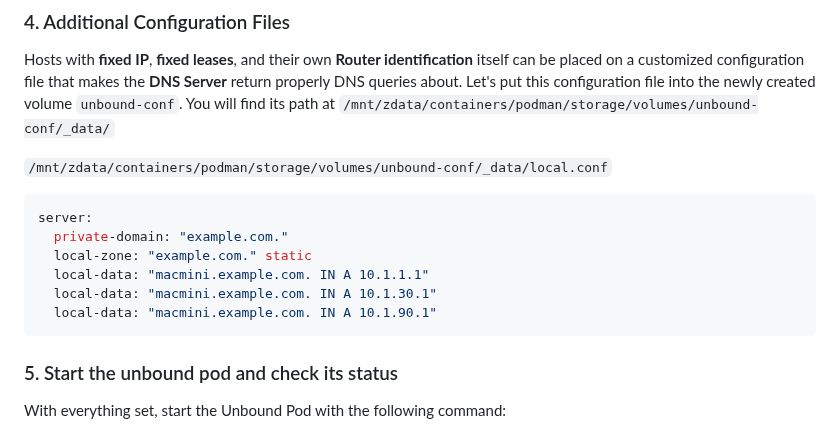
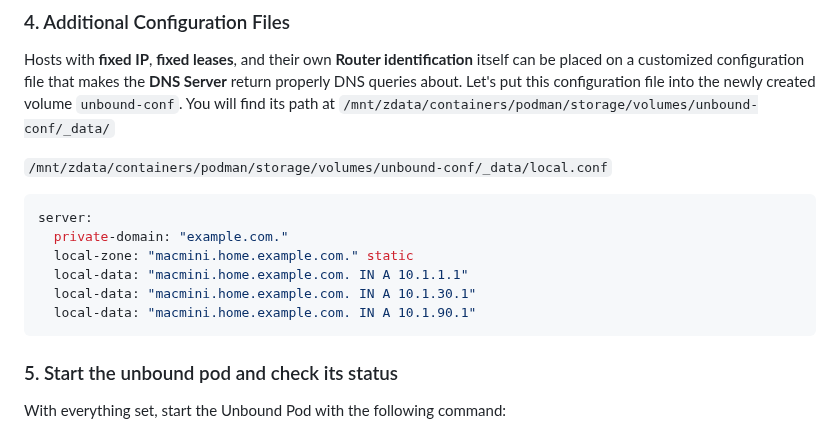
Before and after one commit to cjuniorfox/juniorfox-site, a Markdown page: app/articles/diy-linux-router-part-4-podman-unbound.md, the part around the change. GitHub-like rendering.

Commit message:
fixed marking

````diff
--- a/app/articles/diy-linux-router-part-4-podman-unbound.md
+++ b/app/articles/diy-linux-router-part-4-podman-unbound.md
@@ -295,10 +295,10 @@ Hosts with **fixed IP**, **fixed leases**, and their own **Router identification
 ```conf
 server:
   private-domain: "example.com."
-  local-zone: "example.com." static
-  local-data: "macmini.example.com. IN A 10.1.1.1"
-  local-data: "macmini.example.com. IN A 10.1.30.1"
-  local-data: "macmini.example.com. IN A 10.1.90.1"
+  local-zone: "macmini.home.example.com." static
+  local-data: "macmini.home.example.com. IN A 10.1.1.1"
+  local-data: "macmini.home.example.com. IN A 10.1.30.1"
+  local-data: "macmini.home.example.com. IN A 10.1.90.1"
 ```
 
 ### 5. Start the unbound pod and check its status
````
Also changed, not shown: app/articles/diy-linux-router-part-6-nextcloud-jellyfin.md (+2 -0 lines).
